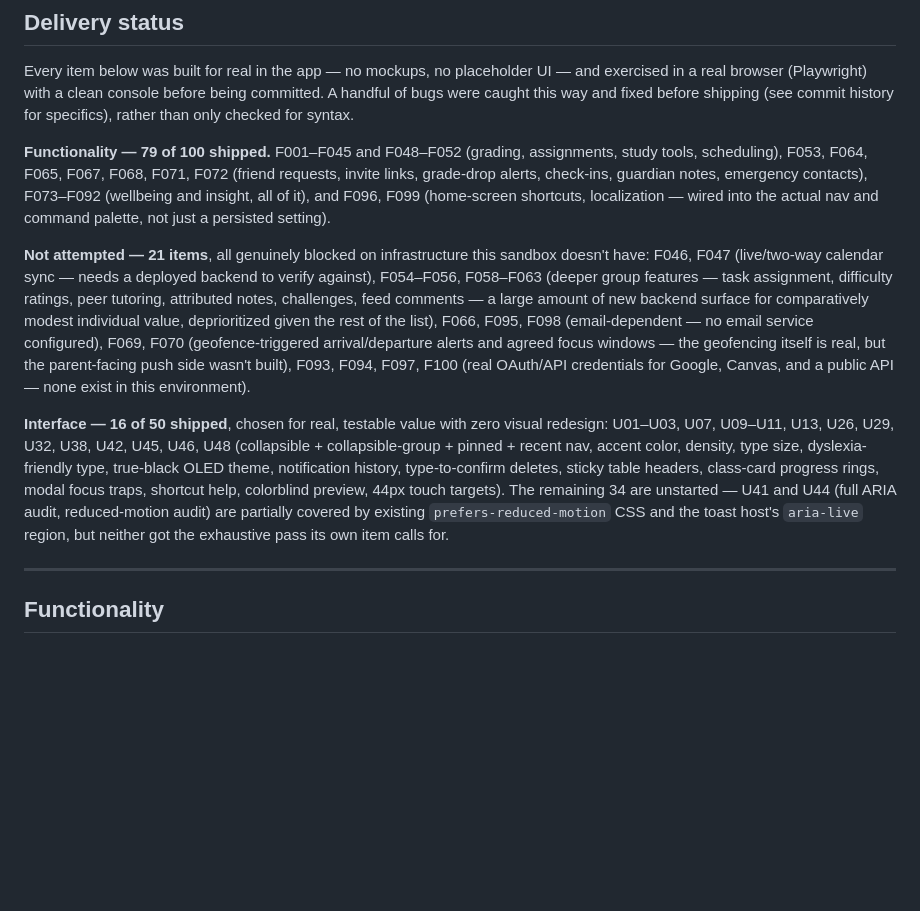
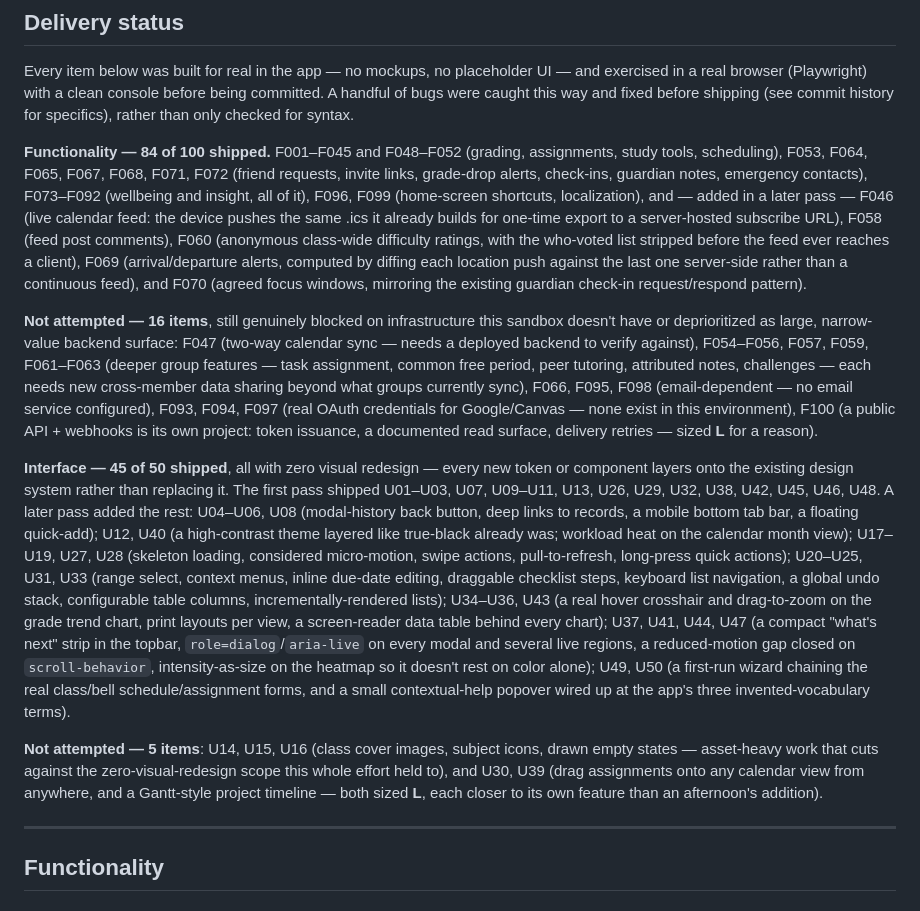
Before and after one commit to microxro/HumanAICollab, a Markdown page: ROADMAP.md, the part around the change. GitHub-like rendering; blank space fills up the shorter version.

Commit message:
Update ROADMAP delivery status after finishing the backlog
Functionality: 79 -> 84 of 100 (F046, F058, F060, F069, F070 added).
Interface: 16 -> 45 of 50 (U04-U06, U08, U12, U17-U25, U27, U28,
U31, U33-U37, U40, U41, U43, U44, U47, U49, U50 added across this
session's batches). Remaining gaps are documented with the same
honesty as the first pass: what's left and why, not hidden.

Final regression: all 20 views across light, dark, high-contrast,
and mobile viewports, plus the full suite of feature-specific tests
built this session, all clean.

```diff
--- a/ROADMAP.md
+++ b/ROADMAP.md
@@ -25,35 +25,59 @@ before being committed. A handful of bugs were caught this way and fixed
 before shipping (see commit history for specifics), rather than only
 checked for syntax.
 
-**Functionality — 79 of 100 shipped.** F001–F045 and F048–F052 (grading,
+**Functionality — 84 of 100 shipped.** F001–F045 and F048–F052 (grading,
 assignments, study tools, scheduling), F053, F064, F065, F067, F068, F071,
 F072 (friend requests, invite links, grade-drop alerts, check-ins, guardian
 notes, emergency contacts), F073–F092 (wellbeing and insight, all of it),
-and F096, F099 (home-screen shortcuts, localization — wired into the actual
-nav and command palette, not just a persisted setting).
+F096, F099 (home-screen shortcuts, localization), and — added in a later
+pass — F046 (live calendar feed: the device pushes the same .ics it already
+builds for one-time export to a server-hosted subscribe URL), F058 (feed
+post comments), F060 (anonymous class-wide difficulty ratings, with the
+who-voted list stripped before the feed ever reaches a client), F069
+(arrival/departure alerts, computed by diffing each location push against
+the last one server-side rather than a continuous feed), and F070 (agreed
+focus windows, mirroring the existing guardian check-in request/respond
+pattern).
 
-**Not attempted — 21 items**, all genuinely blocked on infrastructure this
-sandbox doesn't have: F046, F047 (live/two-way calendar sync — needs a
-deployed backend to verify against), F054–F056, F058–F063 (deeper group
-features — task assignment, difficulty ratings, peer tutoring, attributed
-notes, challenges, feed comments — a large amount of new backend surface
-for comparatively modest individual value, deprioritized given the rest of
-the list), F066, F095, F098 (email-dependent — no email service
-configured), F069, F070 (geofence-triggered arrival/departure alerts and
-agreed focus windows — the geofencing itself is real, but the parent-facing
-push side wasn't built), F093, F094, F097, F100 (real OAuth/API credentials
-for Google, Canvas, and a public API — none exist in this environment).
+**Not attempted — 16 items**, still genuinely blocked on infrastructure
+this sandbox doesn't have or deprioritized as large, narrow-value backend
+surface: F047 (two-way calendar sync — needs a deployed backend to verify
+against), F054–F056, F057, F059, F061–F063 (deeper group features — task
+assignment, common free period, peer tutoring, attributed notes,
+challenges — each needs new cross-member data sharing beyond what groups
+currently sync), F066, F095, F098 (email-dependent — no email service
+configured), F093, F094, F097 (real OAuth credentials for Google/Canvas —
+none exist in this environment), F100 (a public API + webhooks is its own
+project: token issuance, a documented read surface, delivery retries — sized
+**L** for a reason).
 
-**Interface — 16 of 50 shipped**, chosen for real, testable value with zero
-visual redesign: U01–U03, U07, U09–U11, U13, U26, U29, U32, U38, U42, U45,
-U46, U48 (collapsible + collapsible-group + pinned + recent nav, accent
-color, density, type size, dyslexia-friendly type, true-black OLED theme,
-notification history, type-to-confirm deletes, sticky table headers,
-class-card progress rings, modal focus traps, shortcut help, colorblind
-preview, 44px touch targets). The remaining 34 are unstarted — U41 and U44
-(full ARIA audit, reduced-motion audit) are partially covered by existing
-`prefers-reduced-motion` CSS and the toast host's `aria-live` region, but
-neither got the exhaustive pass its own item calls for.
+**Interface — 45 of 50 shipped**, all with zero visual redesign — every new
+token or component layers onto the existing design system rather than
+replacing it. The first pass shipped U01–U03, U07, U09–U11, U13, U26, U29,
+U32, U38, U42, U45, U46, U48. A later pass added the rest: U04–U06, U08
+(modal-history back button, deep links to records, a mobile bottom tab bar,
+a floating quick-add); U12, U40 (a high-contrast theme layered like
+true-black already was; workload heat on the calendar month view); U17–U19,
+U27, U28 (skeleton loading, considered micro-motion, swipe actions,
+pull-to-refresh, long-press quick actions); U20–U25, U31, U33 (range
+select, context menus, inline due-date editing, draggable checklist steps,
+keyboard list navigation, a global undo stack, configurable table columns,
+incrementally-rendered lists); U34–U36, U43 (a real hover crosshair and
+drag-to-zoom on the grade trend chart, print layouts per view, a
+screen-reader data table behind every chart); U37, U41, U44, U47 (a
+compact "what's next" strip in the topbar, `role=dialog`/`aria-live` on
+every modal and several live regions, a reduced-motion gap closed on
+`scroll-behavior`, intensity-as-size on the heatmap so it doesn't rest on
+color alone); U49, U50 (a first-run wizard chaining the real class/bell
+schedule/assignment forms, and a small contextual-help popover wired up at
+the app's three invented-vocabulary terms).
+
+**Not attempted — 5 items**: U14, U15, U16 (class cover images, subject
+icons, drawn empty states — asset-heavy work that cuts against the
+zero-visual-redesign scope this whole effort held to), and U30, U39 (drag
+assignments onto any calendar view from anywhere, and a Gantt-style project
+timeline — both sized **L**, each closer to its own feature than an
+afternoon's addition).
 
 ---
 
```
